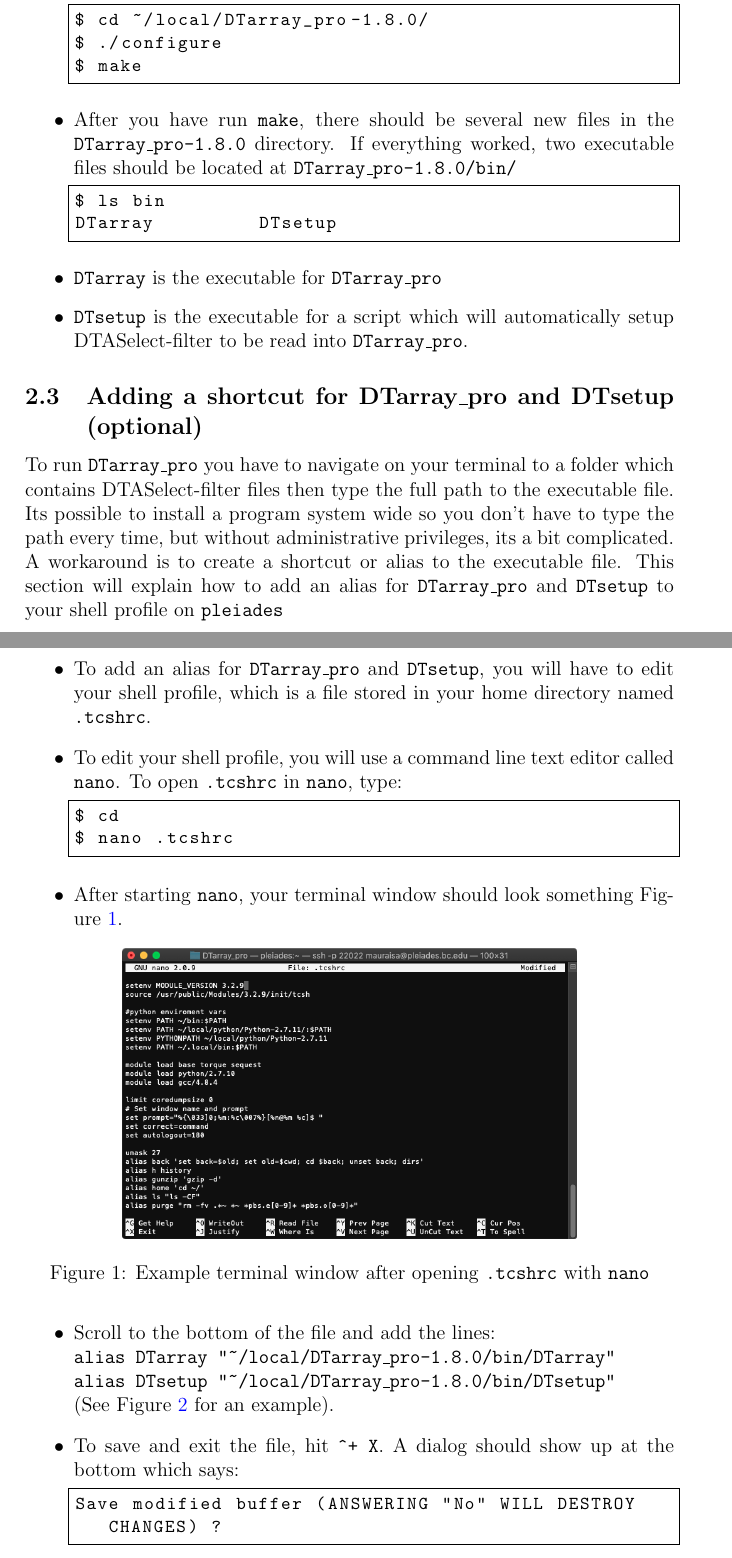
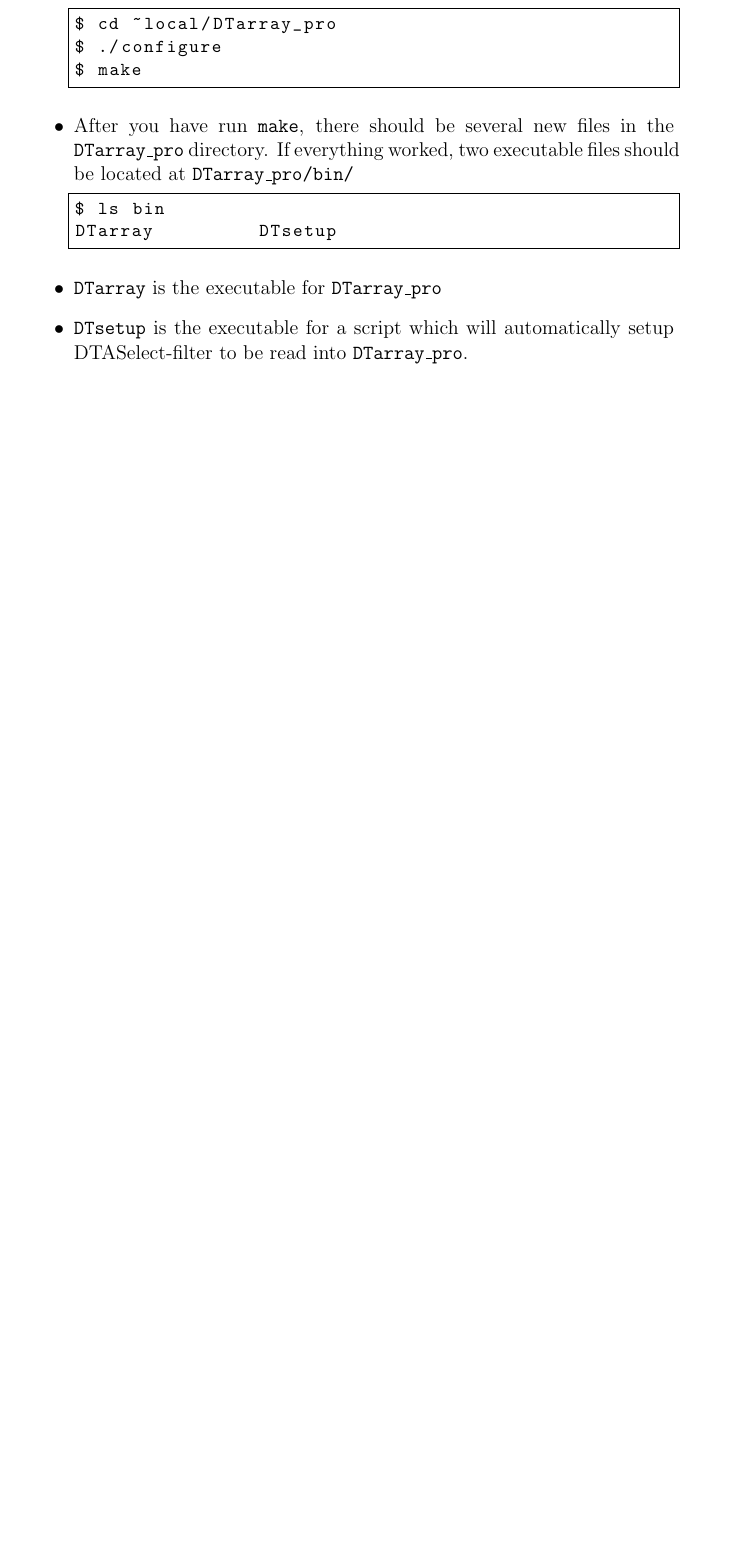
Before and after one commit to ajmaurais/DTarray_pro, a LaTeX document (doc/tex/DTarray_pro-Userguide.tex): two parts of pages 3 and 4 of 11 before the commit and part of page 3 of 8 after it, the two joined at a grey line, cut so that both start at the same text, the shorter picture padded with empty space. The pictures show the PDF file DTarray_pro-Userguide.pdf that the author committed with the source.

Commit message:
Updating DTarray_pro-Userguide.pdf

```diff
--- a/doc/tex/DTarray_pro-Userguide.tex
+++ b/doc/tex/DTarray_pro-Userguide.tex
@@ -75,4 +60,2 @@
 
 	\begin{lstlisting}
-			$ cd ~/local
-			$ tar -xfv DTarray_pro-1.8.0.tar
@@ -92,3 +82,2 @@
 
 	\begin{lstlisting}
-			$ cd ~/local/DTarray_pro-1.8.0/
@@ -109,50 +99,46 @@
 
 	\end{itemize}
 
-	\subsection{Adding a shortcut for DTarray\_pro and DTsetup (optional)}
+	% \subsection{Installing DTarray\_pro and DTsetup (optional)}
 
-	To run \texttt{DTarray\_pro} you have to navigate on your terminal to a folder which contains DTASelect-filter files then type the full path to the executable file.  Its possible to install a program system wide so you don't have to type the path every time, but without administrative privileges, its a bit complicated. A workaround is to create a shortcut or alias to the executable file.  This section will explain how to add an alias for \texttt{DTarray\_pro} and \texttt{DTsetup} to your shell profile on \texttt{pleiades}
 
-	\begin{itemize}
-		\item To add an alias for \texttt{DTarray\_pro} and \texttt{DTsetup}, you will have to edit your shell profile, which is a file stored in your home directory named \texttt{.tcshrc}.
 
-		\item To edit your shell profile, you will use a command line text editor called \texttt{nano}. To open \texttt{.tcshrc} in \texttt{nano}, type:
+	% To run \texttt{DTarray\_pro} you have to navigate on your terminal to a folder which contains DTASelect-filter files then type the full path to the executable file.  Its possible to install a program system wide so you don't have to type the path every time, but without administrative privileges, its a bit complicated. A workaround is to create a shortcut or alias to the executable file.  This section will explain how to add an alias for \texttt{DTarray\_pro} and \texttt{DTsetup} to your shell profile on \texttt{pleiades}
 
-		\begin{lstlisting}
-			$ cd
-			$ nano .tcshrc
-		\end{lstlisting}
+	% \begin{itemize}
+	% 	\item To add an alias for \texttt{DTarray\_pro} and \texttt{DTsetup}, you will have to edit your shell profile, which is a file stored in your home directory named \texttt{.tcshrc}.
 
-		\item After starting \texttt{nano}, your terminal window should look something Figure \ref{fig:step_1}.
+	% 	\item To edit your shell profile, you will use a command line text editor called \texttt{nano}. To open \texttt{.tcshrc} in \texttt{nano}, type:
 
-		\begin{figure}[h!]
-			\centering
-			\includegraphics[width=0.7\textwidth]{step_1.png}
-			\caption{Example terminal window after opening \texttt{.tcshrc} with \texttt{nano}}
-			\label{fig:step_1}
-		\end{figure}
+	% 	\begin{lstlisting}
+	% 		$ cd
+	% 		$ nano .tcshrc
+	% 	\end{lstlisting}
 
-		\item Scroll to the bottom of the file and add the lines: \\
-		\texttt{alias DTarray "\textasciitilde/local/DTarray\_pro-\VERSION/bin/DTarray"} \\
-		\texttt{alias DTsetup "\textasciitilde/local/DTarray\_pro-\VERSION/bin/DTsetup"} \\
-		(See Figure \ref{fig:step_2} for an example).
+	% 	\item After starting \texttt{nano}, your terminal window should look something Figure \ref{fig:step_1}.
 
-		\begin{figure}[h!]
-			\centering
-			\includegraphics[width=0.7\textwidth]{step_2.png}
-			\caption{\texttt{.tcshrc} with new aliases for \texttt{DTarray\_pro} and \texttt{DTsetup}}
-			\label{fig:step_2}
-		\end{figure}
+	% 	\begin{figure}[h!]
+	% 		\centering
+	% 		\includegraphics[width=0.7\textwidth]{step_1.png}
+	% 		\caption{Example terminal window after opening \texttt{.tcshrc} with \texttt{nano}}
+	% 		\label{fig:step_1}
+	% 	\end{figure}
 
-		\item To save and exit the file, hit \texttt{\textasciicircum + X}. A dialog should show up at the bottom which says:
-		\begin{lstlisting}
-			Save modified buffer (ANSWERING "No" WILL DESTROY CHANGES) ?
-		\end{lstlisting}
-		\item Hit \texttt{y}
+	% 	\item Scroll to the bottom of the file and add the lines: \\
+	% 	\texttt{alias DTarray "\textasciitilde/local/DTarray\_pro-\VERSION/bin/DTarray"} \\
+	% 	\texttt{alias DTsetup "\textasciitilde/local/DTarray\_pro-\VERSION/bin/DTsetup"} \\
+	% 	(See Figure \ref{fig:step_2} for an example).
 
-		\item Next a dialog should show up at the bottom which says
+	% 	\begin{figure}[h!]
+	% 		\centering
+	% 		\includegraphics[width=0.7\textwidth]{step_2.png}
+	% 		\caption{\texttt{.tcshrc} with new aliases for \texttt{DTarray\_pro} and \texttt{DTsetup}}
+	% 		\label{fig:step_2}
+	% 	\end{figure}
 
-		\begin{lstlisting}
-			File name to write: .tcshrc
-		\end{lstlisting}
+	% 	\item To save and exit the file, hit \texttt{\textasciicircum + X}. A dialog should show up at the bottom which says:
+	% 	\begin{lstlisting}
+	% 		Save modified buffer (ANSWERING "No" WILL DESTROY CHANGES) ?
+	% 	\end{lstlisting}
+	% 	\item Hit \texttt{y}
 
@@ -162,5 +150,3 @@
 
-		\begin{lstlisting}
-			$ source .tcshrc
-		\end{lstlisting}
+	% 	\item Hit \texttt{enter} to exit.
 
@@ -168,4 +154 @@
 
-		\begin{lstlisting}
-			$ DTarray --version
-		\end{lstlisting}
```
Also changed, not shown: DTarray_pro-Userguide.pdf, doc/fig/step_1.png (deleted), doc/fig/step_2.png (deleted), doc/tex/DTarray_pro-Userguide.tex (89 more changed lines). Lines whose indentation alone changed are shown as unchanged.
